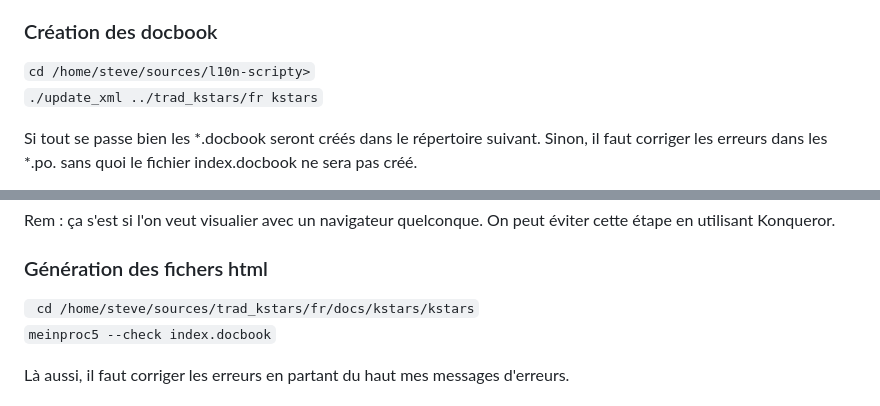
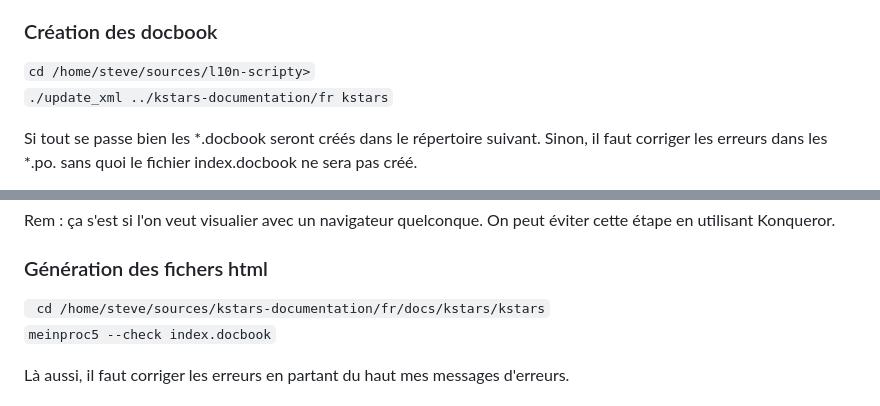
Before and after one commit to gstax/kstars-documentation, a Markdown page: README.md, 2 parts joined by grey strips. Rendered like a GitHub page.

Commit message:
Update README.md
Correction de chemin

```diff
--- a/README.md
+++ b/README.md
@@ -67,7 +67,7 @@ est l'équivalent de <code>git pull</code>
 ### Création des docbook
 
 <code>cd /home/steve/sources/l10n-scripty></code> <br/>
-<code>./update_xml ../trad_kstars/fr kstars</code><br/>
+<code>./update_xml ../kstars-documentation/fr kstars</code><br/>
 
 Si tout se passe bien les *.docbook seront créés dans le répertoire suivant.
 Sinon, il faut corriger les erreurs dans les *.po. sans quoi le fichier
@@ -92,7 +92,7 @@ Rem : ça s'est si l'on veut visualier avec un navigateur quelconque. On peut
 
 ### Génération des fichers html
 
-<code> cd /home/steve/sources/trad_kstars/fr/docs/kstars/kstars</code><br/>
+<code> cd /home/steve/sources/kstars-documentation/fr/docs/kstars/kstars</code><br/>
 <code>meinproc5 --check index.docbook</code><br/>
 
 Là aussi, il faut corriger les erreurs en partant du haut mes messages d'erreurs.
```
